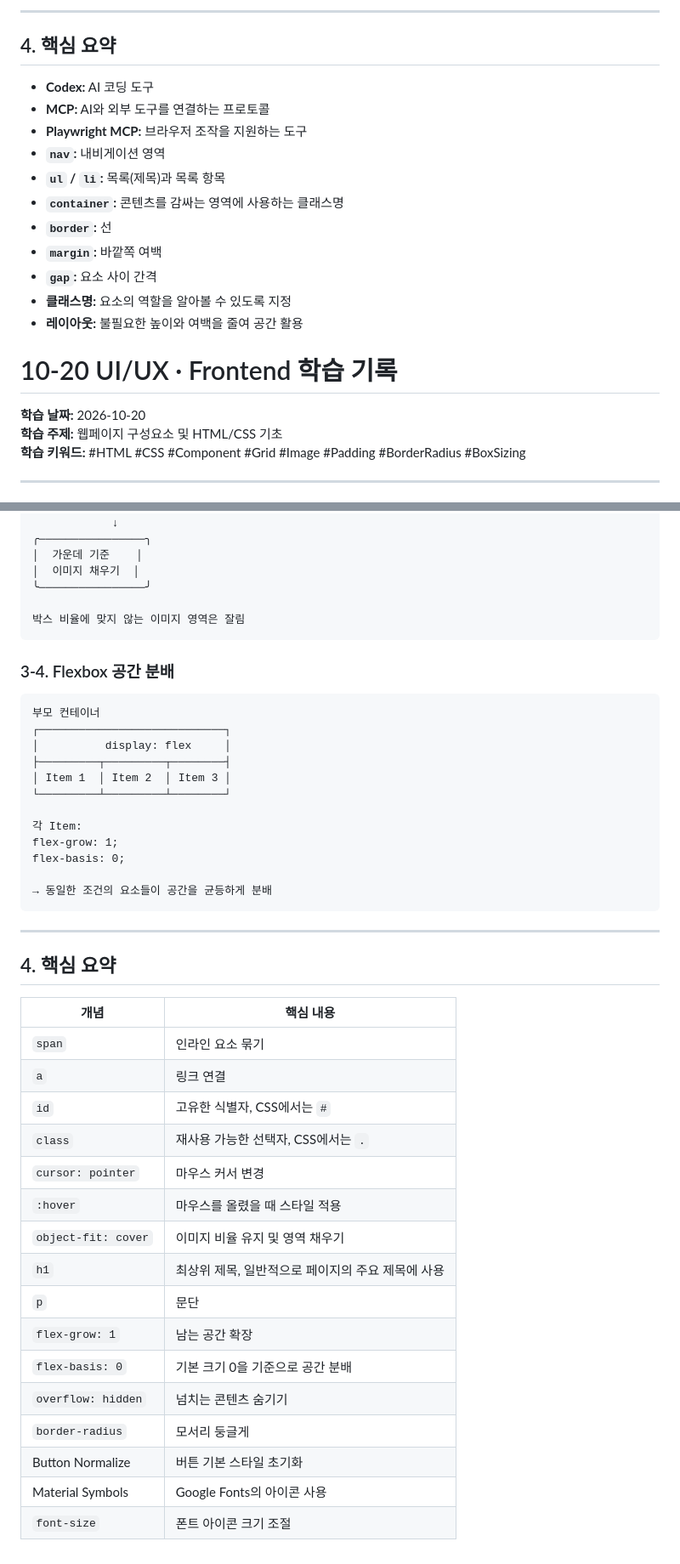
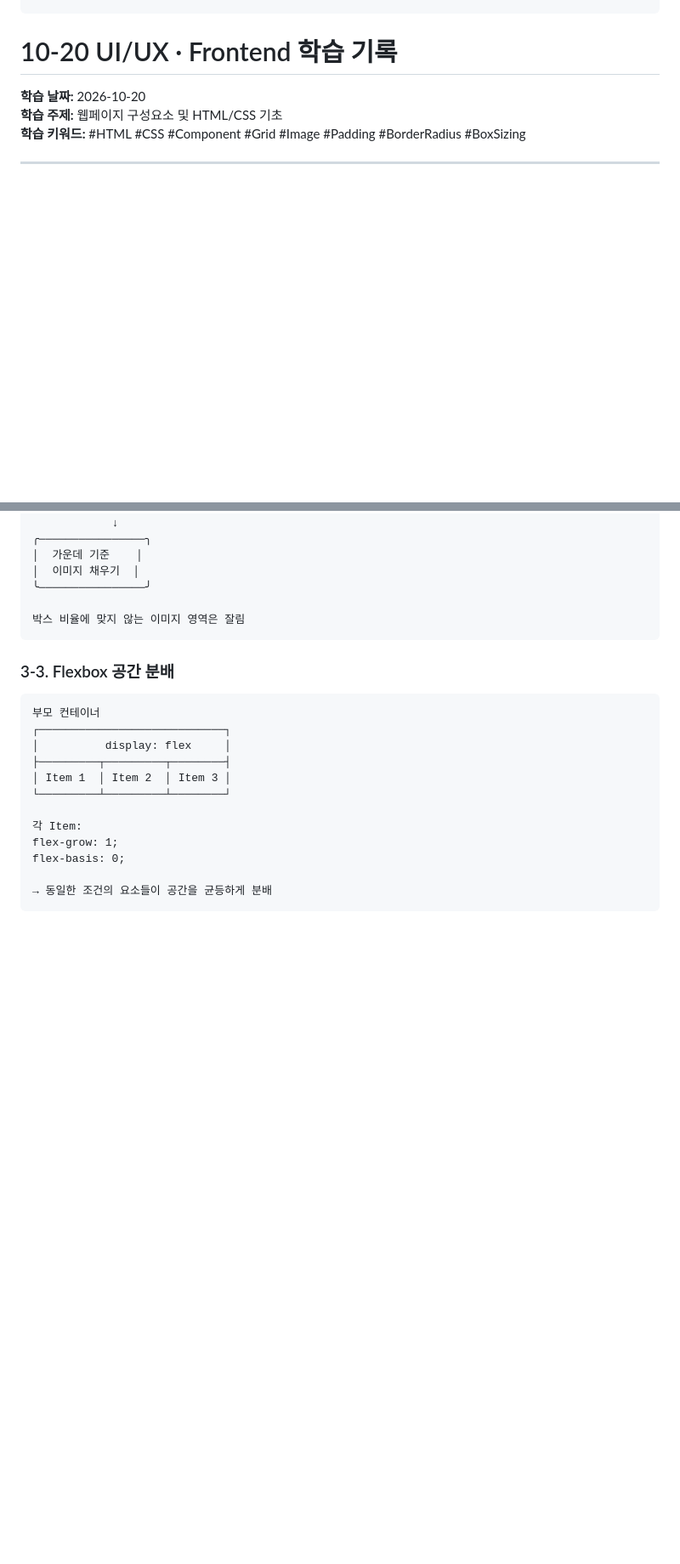
Before and after one commit to LJW8178/saoproject, a Markdown page: 1.코딩/메모/GitHub_사용방법.md, 2 parts joined by grey strips. Shown at 85% size. GitHub-like rendering; blank space fills up the shorter version.

````diff
--- a/1.코딩/메모/GitHub_사용방법.md
+++ b/1.코딩/메모/GitHub_사용방법.md
@@ -295,19 +234,3 @@ flowchart TD
----
-
-## 4. 핵심 요약
-
-- **Codex:** AI 코딩 도구
-- **MCP:** AI와 외부 도구를 연결하는 프로토콜
-- **Playwright MCP:** 브라우저 조작을 지원하는 도구
-- **`nav`:** 내비게이션 영역
-- **`ul` / `li`:** 목록(제목)과 목록 항목
-- **`container`:** 콘텐츠를 감싸는 영역에 사용하는 클래스명
-- **`border`:** 선
-- **`margin`:** 바깥쪽 여백
-- **`gap`:** 요소 사이 간격
-- **클래스명:** 요소의 역할을 알아볼 수 있도록 지정
-- **레이아웃:** 불필요한 높이와 여백을 줄여 공간 활용
-
 
 # 10-20 UI/UX · Frontend 학습 기록
 
@@ -769,7 +664,7 @@ flowchart LR
 박스 비율에 맞지 않는 이미지 영역은 잘림
 ```
 
-### 3-4. Flexbox 공간 분배
+### 3-3. Flexbox 공간 분배
 
 ```text
 부모 컨테이너
@@ -785,26 +680,3 @@ flex-basis: 0;
 
 → 동일한 조건의 요소들이 공간을 균등하게 분배
 ```
-
----
-
-## 4. 핵심 요약
-
-| 개념 | 핵심 내용 |
-|---|---|
-| `span` | 인라인 요소 묶기 |
-| `a` | 링크 연결 |
-| `id` | 고유한 식별자, CSS에서는 `#` |
-| `class` | 재사용 가능한 선택자, CSS에서는 `.` |
-| `cursor: pointer` | 마우스 커서 변경 |
-| `:hover` | 마우스를 올렸을 때 스타일 적용 |
-| `object-fit: cover` | 이미지 비율 유지 및 영역 채우기 |
-| `h1` | 최상위 제목, 일반적으로 페이지의 주요 제목에 사용 |
-| `p` | 문단 |
-| `flex-grow: 1` | 남는 공간 확장 |
-| `flex-basis: 0` | 기본 크기 0을 기준으로 공간 분배 |
-| `overflow: hidden` | 넘치는 콘텐츠 숨기기 |
-| `border-radius` | 모서리 둥글게 |
-| Button Normalize | 버튼 기본 스타일 초기화 |
-| Material Symbols | Google Fonts의 아이콘 사용 |
-| `font-size` | 폰트 아이콘 크기 조절 |
````
Also changed, not shown: other parts of 1.코딩/메모/GitHub_사용방법.md (+5 -94 lines).
